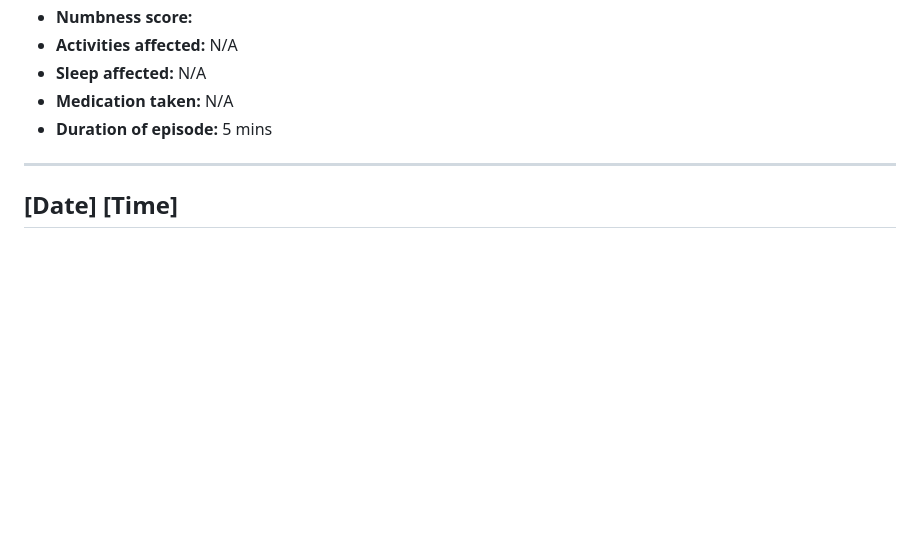
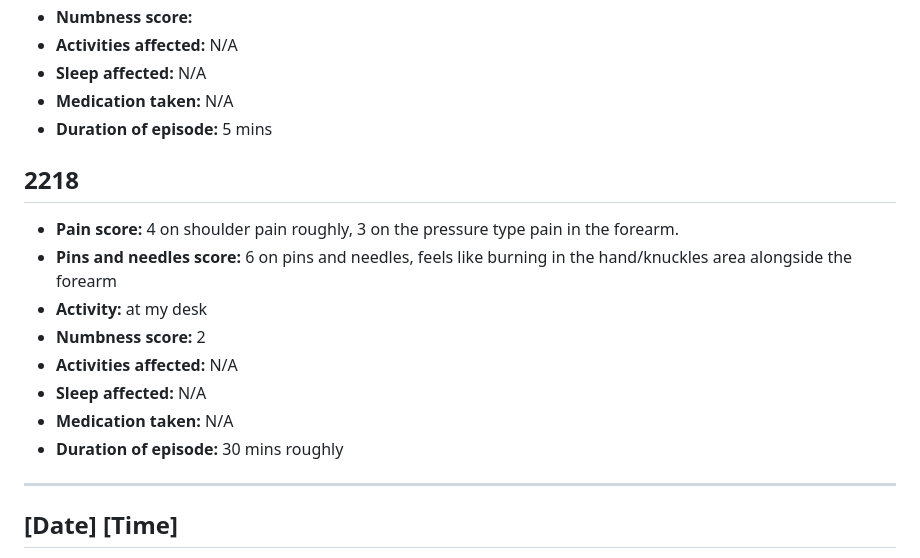
Before and after one commit to MaximusXVIII/nerve-diary, a Markdown page: README.md, the part around the change. GitHub-like rendering; blank space fills up the shorter version.

```diff
--- a/README.md
+++ b/README.md
@@ -1199,6 +1199,16 @@ Update from the day: pain involving pins and needles, plus shoulder pain. Pins a
 - **Sleep affected:** N/A
 - **Medication taken:** N/A
 - **Duration of episode:** 5 mins
+
+## 2218
+- **Pain score:** 4 on shoulder pain roughly, 3 on the pressure type pain in the forearm.
+- **Pins and needles score:** 6 on pins and needles, feels like burning in the hand/knuckles area alongside the forearm
+- **Activity:** at my desk
+- **Numbness score:** 2
+- **Activities affected:** N/A
+- **Sleep affected:** N/A
+- **Medication taken:** N/A
+- **Duration of episode:** 30 mins roughly
 ---
 
 ## [Date] [Time]
```
